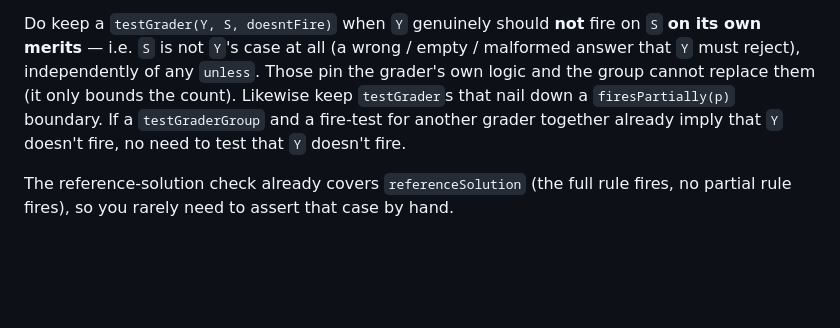
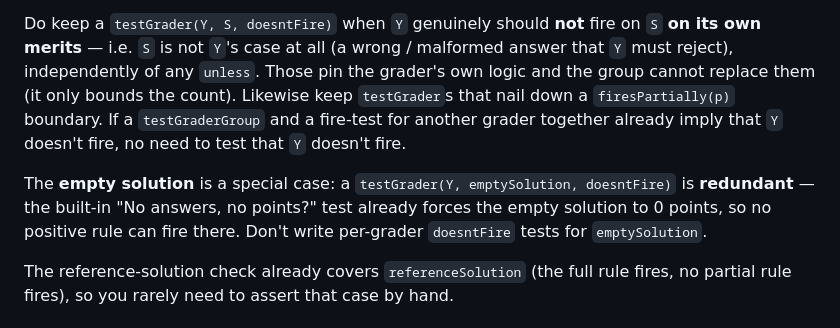
Before and after one commit to dominique-unruh/etests, a Markdown page: doc/graders.md, the part around the change. Rendered like a GitHub page; blank space fills up the shorter version.

Commit message:
Updated graders-instructions

```diff
--- a/doc/graders.md
+++ b/doc/graders.md
@@ -217,11 +217,15 @@ is suppressed so only `X` is awarded. Writing `testGrader(Y, S, doesntFire)` in
 just redundant, it can be **wrong** — it would fail on a correct grader that relies on `unless`.
 
 Do keep a `testGrader(Y, S, doesntFire)` when `Y` genuinely should **not** fire on `S` **on its own
-merits** — i.e. `S` is not `Y`'s case at all (a wrong / empty / malformed answer that `Y` must reject),
+merits** — i.e. `S` is not `Y`'s case at all (a wrong / malformed answer that `Y` must reject),
 independently of any `unless`. Those pin the grader's own logic and the group cannot replace them (it
 only bounds the count). Likewise keep `testGrader`s that nail down a `firesPartially(p)` boundary.
 If a `testGraderGroup` and a fire-test for another grader together already imply that `Y` doesn't fire,
 no need to test that `Y` doesn't fire.
+
+The **empty solution** is a special case: a `testGrader(Y, emptySolution, doesntFire)` is **redundant**
+— the built-in "No answers, no points?" test already forces the empty solution to 0 points, so no
+positive rule can fire there. Don't write per-grader `doesntFire` tests for `emptySolution`.
 
 
 The reference-solution check already covers `referenceSolution` (the full rule fires, no partial rule
```
